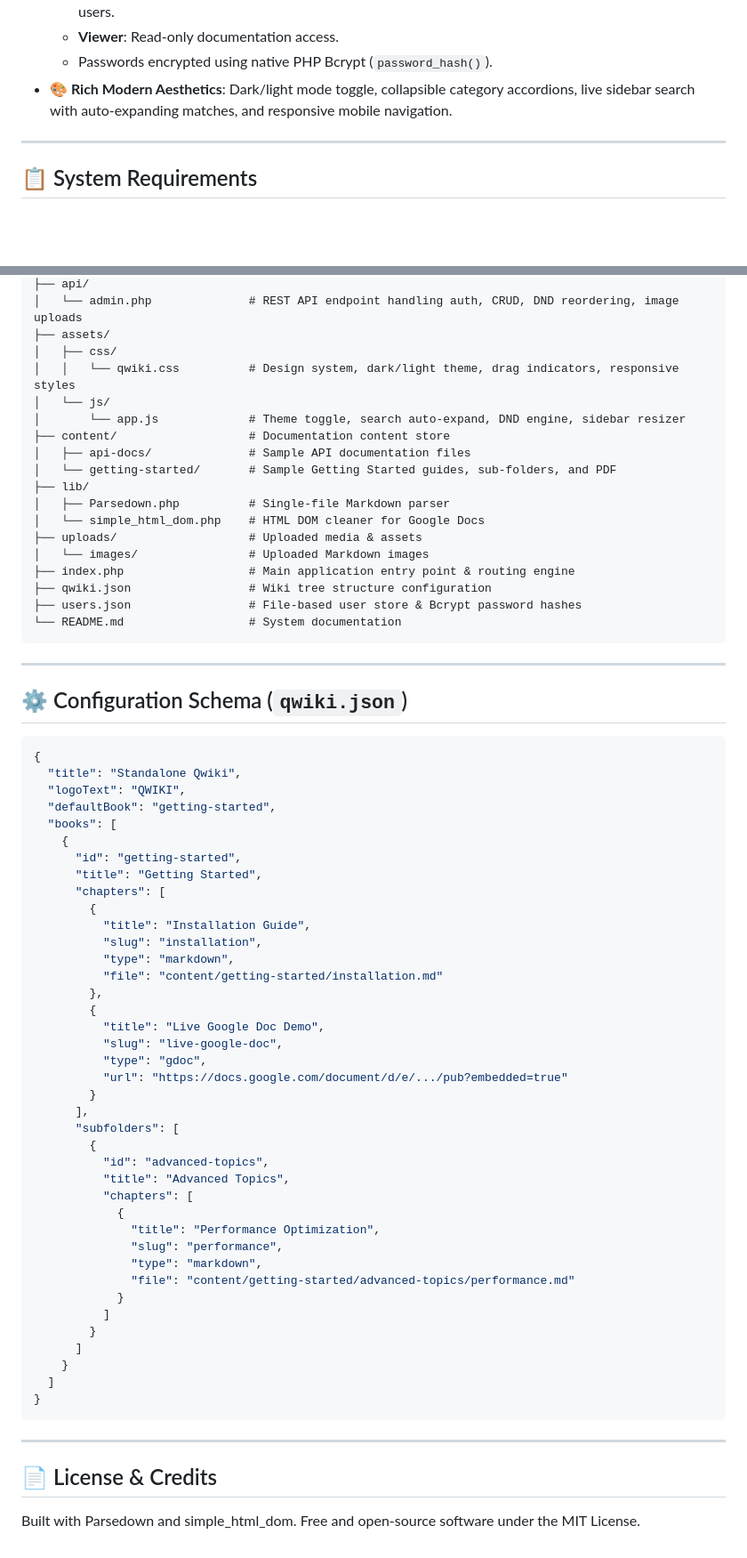
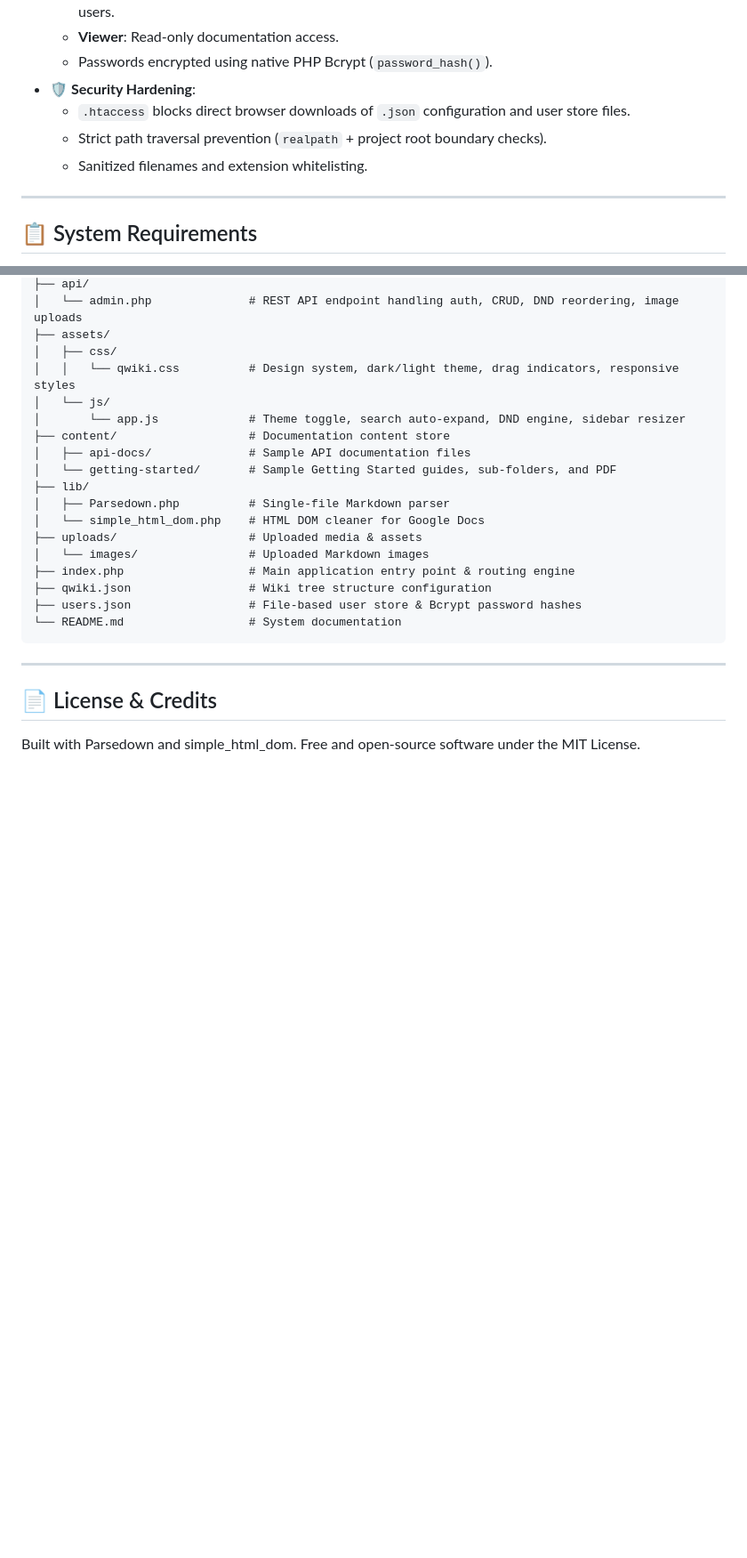
Before and after one commit to FrancoBenedetti/standalone-qwiki, a Markdown page: README.md, 2 parts joined by grey strips. Shown at 89% size. Rendered like a GitHub page; blank space fills up the shorter version.

````diff
--- a/README.md
+++ b/README.md
@@ -18,7 +38,10 @@
   - **Admin**: Full rights to edit categories, create documents, upload media, reorder menus, and manage users.
   - **Viewer**: Read-only documentation access.
   - Passwords encrypted using native PHP Bcrypt (`password_hash()`).
-- **🎨 Rich Modern Aesthetics**: Dark/light mode toggle, collapsible category accordions, live sidebar search with auto-expanding matches, and responsive mobile navigation.
+- **🛡️ Security Hardening**:
+  - `.htaccess` blocks direct browser downloads of `.json` configuration and user store files.
+  - Strict path traversal prevention (`realpath` + project root boundary checks).
+  - Sanitized filenames and extension whitelisting.
 
 ---
 
@@ -97,52 +109,6 @@ standalone-qwiki/
 
 ---
 
-## ⚙️ Configuration Schema (`qwiki.json`)
-
-```json
-{
-  "title": "Standalone Qwiki",
-  "logoText": "QWIKI",
-  "defaultBook": "getting-started",
-  "books": [
-    {
-      "id": "getting-started",
-      "title": "Getting Started",
-      "chapters": [
-        {
-          "title": "Installation Guide",
-          "slug": "installation",
-          "type": "markdown",
-          "file": "content/getting-started/installation.md"
-        },
-        {
-          "title": "Live Google Doc Demo",
-          "slug": "live-google-doc",
-          "type": "gdoc",
-          "url": "https://docs.google.com/document/d/e/.../pub?embedded=true"
-        }
-      ],
-      "subfolders": [
-        {
-          "id": "advanced-topics",
-          "title": "Advanced Topics",
-          "chapters": [
-            {
-              "title": "Performance Optimization",
-              "slug": "performance",
-              "type": "markdown",
-              "file": "content/getting-started/advanced-topics/performance.md"
-            }
-          ]
-        }
-      ]
-    }
-  ]
-}
-```
-
----
-
 ## 📄 License & Credits
 
 Built with Parsedown and simple_html_dom. Free and open-source software under the MIT License.
````
Also changed, not shown: other parts of README.md (+25 -16 lines).
